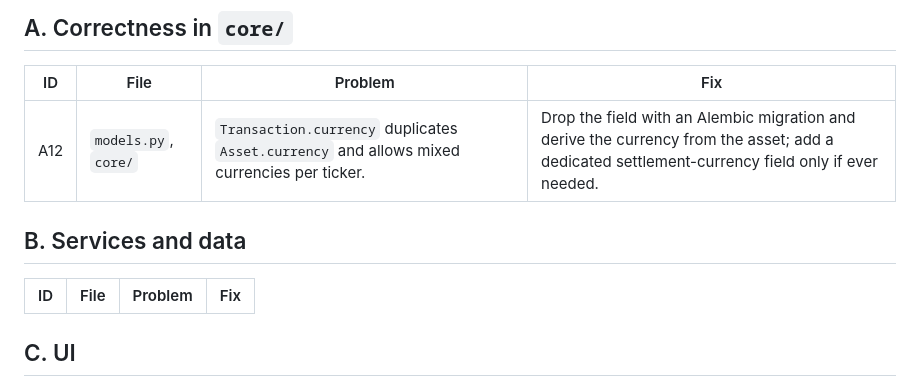
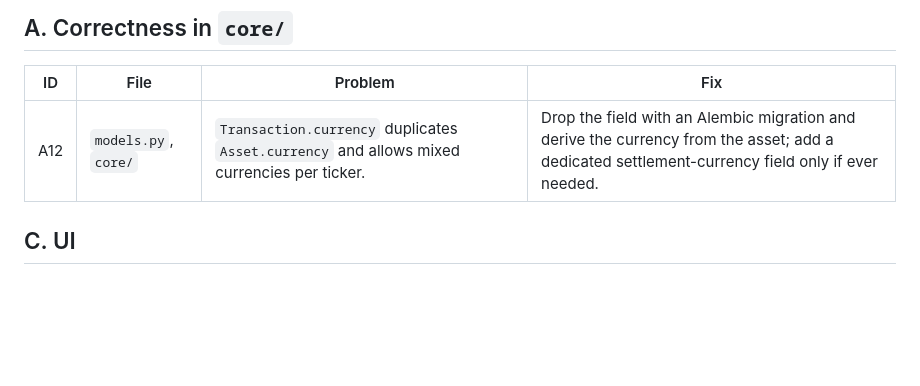
Before and after one commit to Nicocarad/TrackFolio, a Markdown page: BACKLOG.md, the part around the change. GitHub-like rendering; blank space fills up the shorter version.

Commit message:
docs: drop empty backlog section B
Co-Authored-By: Claude Sonnet 5.5 <noreply@anthropic.com>

```diff
--- a/BACKLOG.md
+++ b/BACKLOG.md
@@ -9,11 +9,6 @@ Product roadmap: [README.md](README.md#roadmap).
 | ID | File | Problem | Fix |
 |----|------|---------|-----|
 | A12 | `models.py`, `core/` | `Transaction.currency` duplicates `Asset.currency` and allows mixed currencies per ticker. | Drop the field with an Alembic migration and derive the currency from the asset; add a dedicated settlement-currency field only if ever needed. |
-
-## B. Services and data
-
-| ID | File | Problem | Fix |
-|----|------|---------|-----|
 
 ## C. UI
 
```
